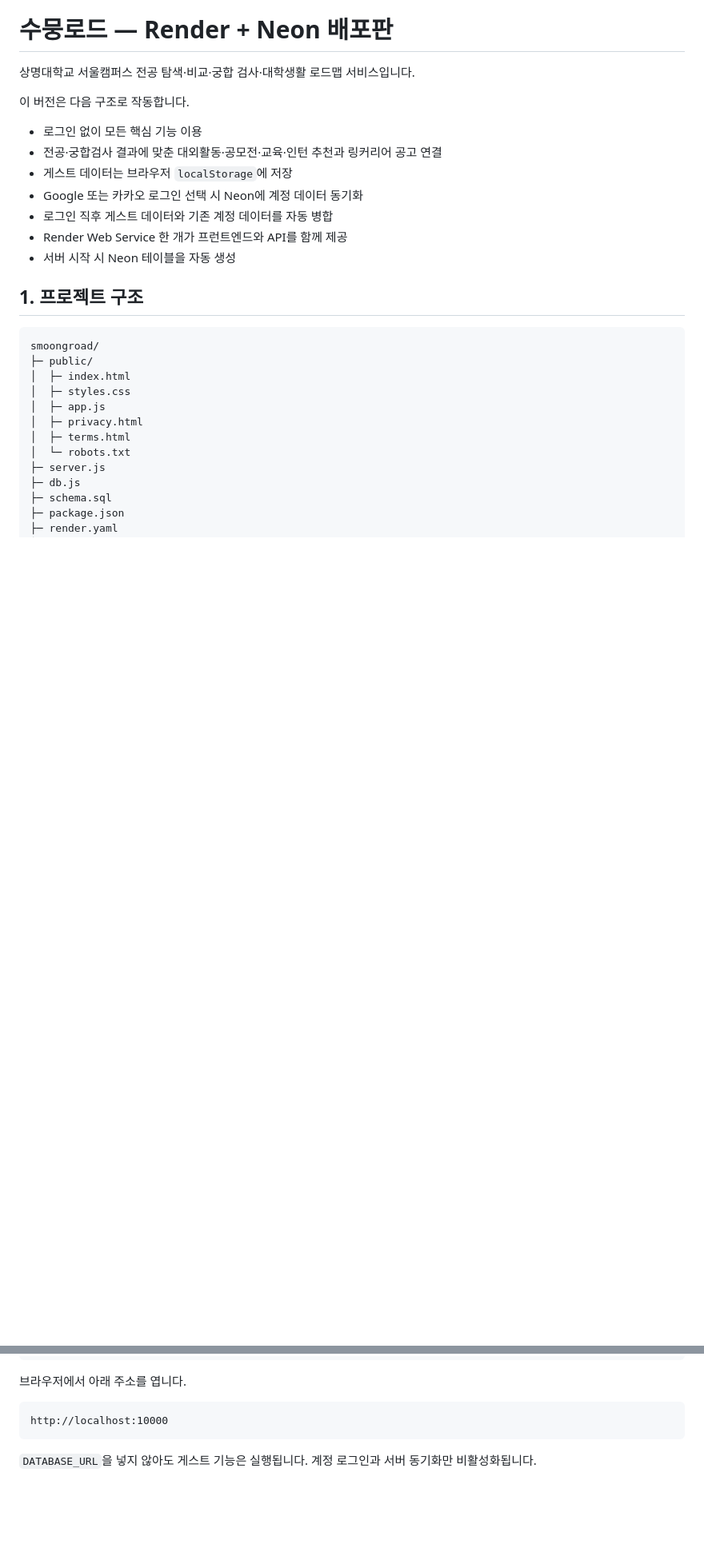
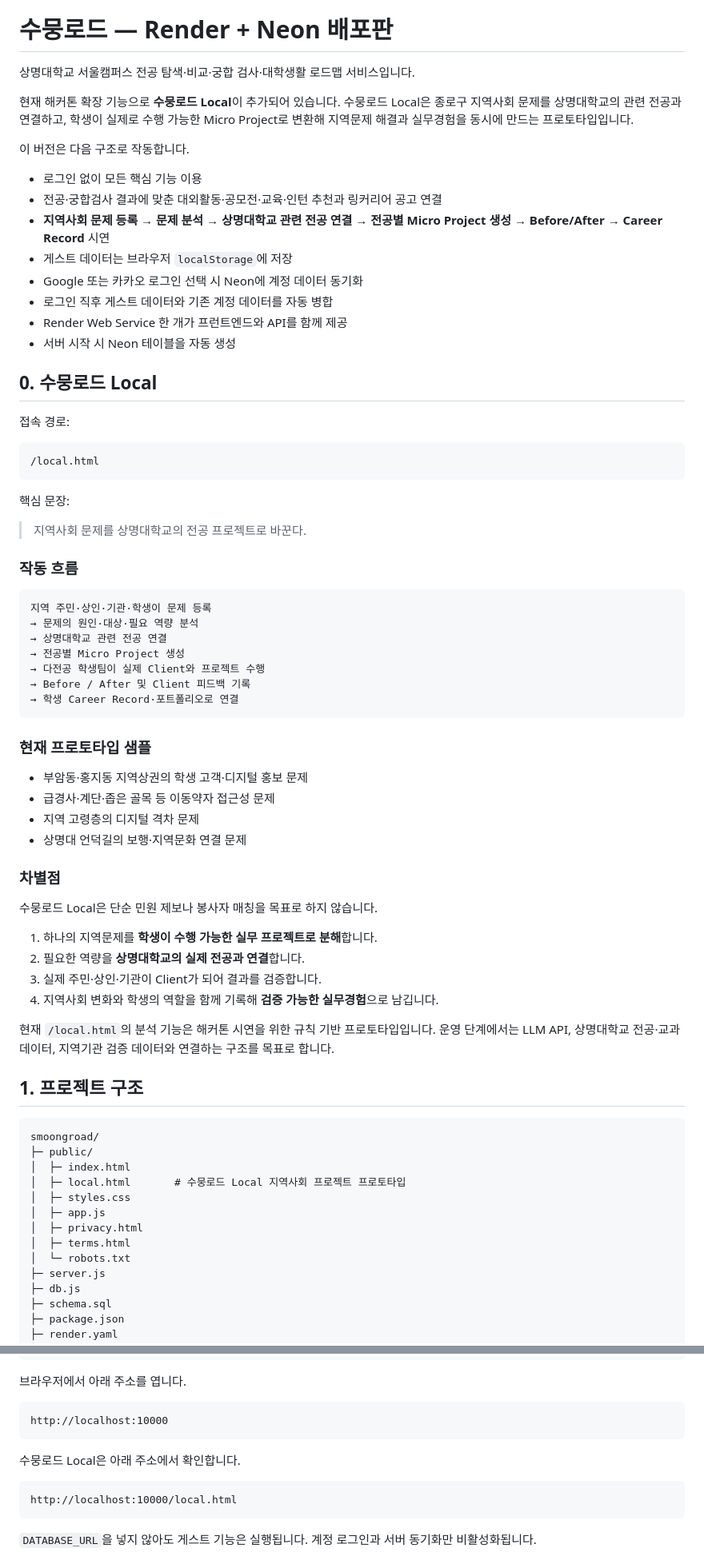
Before and after one commit to usernameisuser11/smoongroad, a Markdown page: README.md, 2 parts joined by grey strips. Shown at 80% size. GitHub-like rendering; blank space fills up the shorter version.

Commit message:
docs: document Smoongroad Local community project flow

````diff
--- a/README.md
+++ b/README.md
@@ -1,16 +1,61 @@
 # 수뭉로드 — Render + Neon 배포판
 
 상명대학교 서울캠퍼스 전공 탐색·비교·궁합 검사·대학생활 로드맵 서비스입니다.
+
+현재 해커톤 확장 기능으로 **수뭉로드 Local**이 추가되어 있습니다. 수뭉로드 Local은 종로구 지역사회 문제를 상명대학교의 관련 전공과 연결하고, 학생이 실제로 수행 가능한 Micro Project로 변환해 지역문제 해결과 실무경험을 동시에 만드는 프로토타입입니다.
 
 이 버전은 다음 구조로 작동합니다.
 
 - 로그인 없이 모든 핵심 기능 이용
 - 전공·궁합검사 결과에 맞춘 대외활동·공모전·교육·인턴 추천과 링커리어 공고 연결
+- **지역사회 문제 등록 → 문제 분석 → 상명대학교 관련 전공 연결 → 전공별 Micro Project 생성 → Before/After → Career Record** 시연
 - 게스트 데이터는 브라우저 `localStorage`에 저장
 - Google 또는 카카오 로그인 선택 시 Neon에 계정 데이터 동기화
 - 로그인 직후 게스트 데이터와 기존 계정 데이터를 자동 병합
 - Render Web Service 한 개가 프런트엔드와 API를 함께 제공
 - 서버 시작 시 Neon 테이블을 자동 생성
+
+## 0. 수뭉로드 Local
+
+접속 경로:
+
+```text
+/local.html
+```
+
+핵심 문장:
+
+> 지역사회 문제를 상명대학교의 전공 프로젝트로 바꾼다.
+
+### 작동 흐름
+
+```text
+지역 주민·상인·기관·학생이 문제 등록
+→ 문제의 원인·대상·필요 역량 분석
+→ 상명대학교 관련 전공 연결
+→ 전공별 Micro Project 생성
+→ 다전공 학생팀이 실제 Client와 프로젝트 수행
+→ Before / After 및 Client 피드백 기록
+→ 학생 Career Record·포트폴리오로 연결
+```
+
+### 현재 프로토타입 샘플
+
+- 부암동·홍지동 지역상권의 학생 고객·디지털 홍보 문제
+- 급경사·계단·좁은 골목 등 이동약자 접근성 문제
+- 지역 고령층의 디지털 격차 문제
+- 상명대 언덕길의 보행·지역문화 연결 문제
+
+### 차별점
+
+수뭉로드 Local은 단순 민원 제보나 봉사자 매칭을 목표로 하지 않습니다.
+
+1. 하나의 지역문제를 **학생이 수행 가능한 실무 프로젝트로 분해**합니다.
+2. 필요한 역량을 **상명대학교의 실제 전공과 연결**합니다.
+3. 실제 주민·상인·기관이 Client가 되어 결과를 검증합니다.
+4. 지역사회 변화와 학생의 역할을 함께 기록해 **검증 가능한 실무경험**으로 남깁니다.
+
+현재 `/local.html`의 분석 기능은 해커톤 시연을 위한 규칙 기반 프로토타입입니다. 운영 단계에서는 LLM API, 상명대학교 전공·교과 데이터, 지역기관 검증 데이터와 연결하는 구조를 목표로 합니다.
 
 ## 1. 프로젝트 구조
 
@@ -18,6 +63,7 @@
 smoongroad/
 ├─ public/
 │  ├─ index.html
+│  ├─ local.html       # 수뭉로드 Local 지역사회 프로젝트 프로토타입
 │  ├─ styles.css
 │  ├─ app.js
 │  ├─ privacy.html
@@ -46,6 +92,12 @@ npm run dev
 
 ```text
 http://localhost:10000
+```
+
+수뭉로드 Local은 아래 주소에서 확인합니다.
+
+```text
+http://localhost:10000/local.html
 ```
 
 `DATABASE_URL`을 넣지 않아도 게스트 기능은 실행됩니다. 계정 로그인과 서버 동기화만 비활성화됩니다.
````
